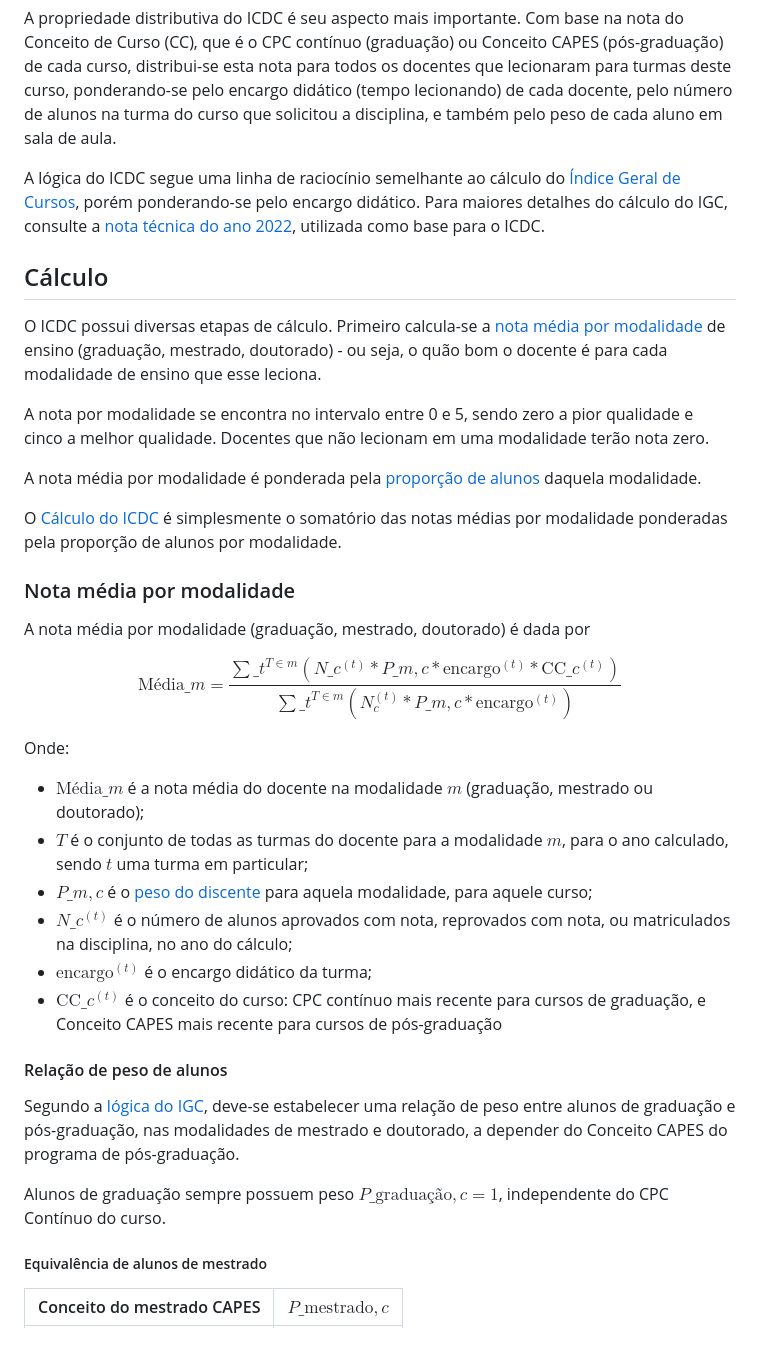
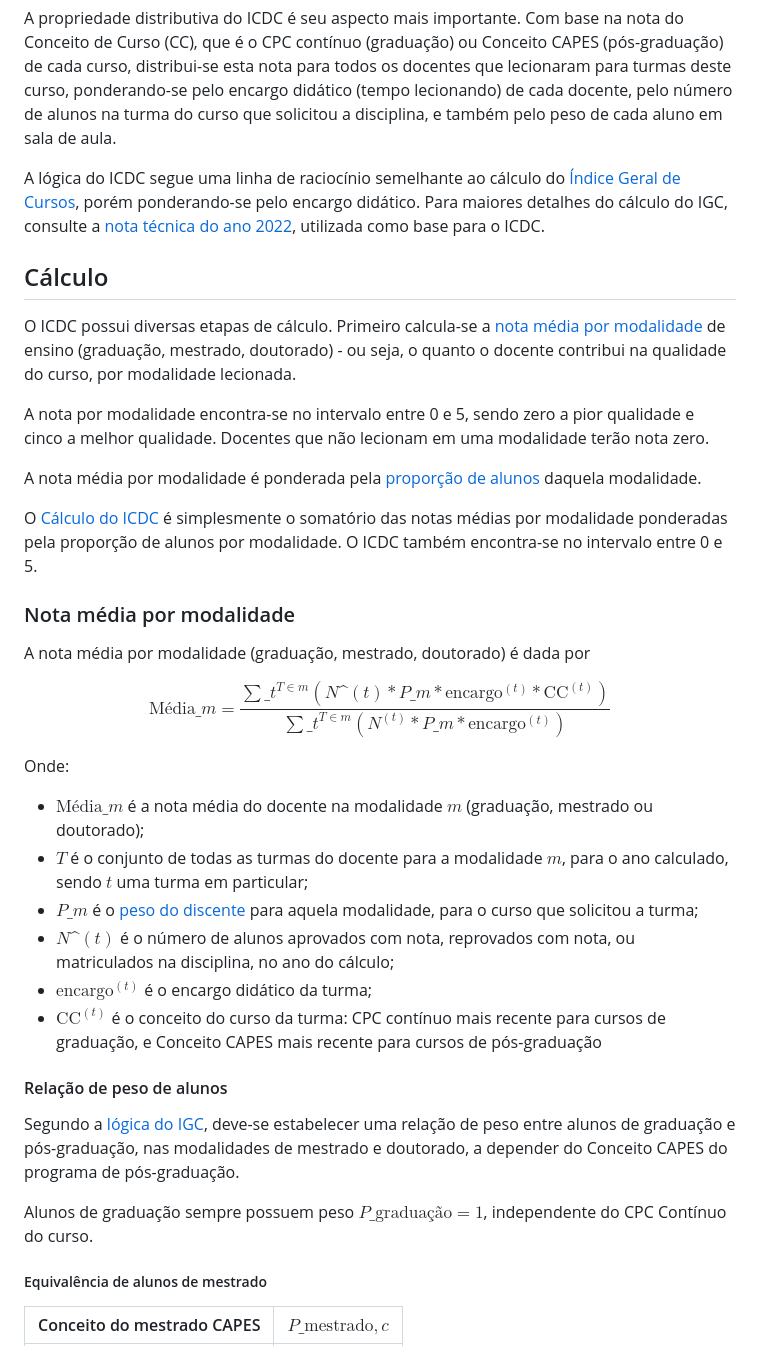
Before and after one commit to COPLIN-UFSM/ICDC, a Markdown page: GESTORES.md, the part around the change printed below. Rendered like a GitHub page.

```diff
--- a/GESTORES.md
+++ b/GESTORES.md
@@ -29,29 +29,29 @@ docentes que lecionaram para turmas deste curso, ponderando-se pelo encargo did
 pelo número de alunos na turma do curso que solicitou a disciplina, e também pelo peso de cada aluno em sala de aula.
 
 A lógica do ICDC segue uma linha de raciocínio semelhante ao cálculo do [Índice Geral de Cursos](https://www.gov.br/inep/pt-br/areas-de-atuacao/pesquisas-estatisticas-e-indicadores/indicadores-de-qualidade-da-educacao-superior/indice-geral-de-cursos-igc),
-porém ponderando-se pelo encargo didático. Para maiores detalhes do cálculo do IGC, consulte a [nota técnica do ano 2022](data/nota_técnica_igc.pdf),
-utilizada como base para o ICDC.
+porém ponderando-se pelo encargo didático. Para maiores detalhes do cálculo do IGC, consulte a
+[nota técnica do ano 2022](data/nota_técnica_igc.pdf), utilizada como base para o ICDC.
 
 ## Cálculo
 
 O ICDC possui diversas etapas de cálculo. Primeiro calcula-se a
-[nota média por modalidade](#nota-média-por-modalidade) de ensino (graduação, mestrado, doutorado) - ou seja, o quão
-bom o docente é para cada modalidade de ensino que esse leciona.
+[nota média por modalidade](#nota-média-por-modalidade) de ensino (graduação, mestrado, doutorado) - ou seja, o quanto o docente contribui
+na qualidade do curso, por modalidade lecionada.
 
-A nota por modalidade se encontra no intervalo entre 0 e 5, sendo zero a pior qualidade e cinco a melhor qualidade.
+A nota por modalidade encontra-se no intervalo entre 0 e 5, sendo zero a pior qualidade e cinco a melhor qualidade.
 Docentes que não lecionam em uma modalidade terão nota zero.
 
 A nota média por modalidade é ponderada pela [proporção de alunos](#proporção-de-alunos) daquela modalidade.
 
 O [Cálculo do ICDC](#cálculo-do-icdc) é simplesmente o somatório das notas médias por modalidade ponderadas pela
-proporção de alunos por modalidade.
+proporção de alunos por modalidade. O ICDC também encontra-se no intervalo entre 0 e 5.
 
 ### Nota média por modalidade
 
 A nota média por modalidade (graduação, mestrado, doutorado) é dada por
 
 $$
-\text{Média}\_{m} = \frac{\sum\_{t}^{T \in m} (N\_{c}^{(t)} * P\_{m,c} * \text{encargo}^{(t)} * \text{CC}\_c^{(t)})}{\sum\_{t}^{T \in m} (N_{c}^{(t)} * P\_{m,c} * \text{encargo}^{(t)})}
+\text{Média}\_{m} = \frac{\sum\_{t}^{T \in m} (N\^{(t)} * P\_{m} * \text{encargo}^{(t)} * \text{CC}^{(t)})}{\sum\_{t}^{T \in m} (N^{(t)} * P\_{m} * \text{encargo}^{(t)})}
 $$
 
 Onde:
@@ -59,19 +59,19 @@ Onde:
 * $\text{Média}\_{m}$ é a nota média do docente na modalidade $m$ (graduação, mestrado ou doutorado);
 * $T$ é o conjunto de todas as turmas do docente para a modalidade $m$, para o ano calculado, sendo $t$ uma turma em
   particular;
-* $P\_{m,c}$ é o [peso do discente](#relação-de-peso-de-alunos) para aquela modalidade, para aquele curso;
-* $N\_{c}^{(t)}$ é o número de alunos aprovados com nota, reprovados com nota, ou matriculados na disciplina, no ano do
+* $P\_{m}$ é o [peso do discente](#relação-de-peso-de-alunos) para aquela modalidade, para o curso que solicitou a turma;
+* $N\^{(t)}$ é o número de alunos aprovados com nota, reprovados com nota, ou matriculados na disciplina, no ano do
   cálculo;
 * $\text{encargo}^{(t)}$ é o encargo didático da turma;
-* $\text{CC}\_c^{(t)}$ é o conceito do curso: CPC contínuo mais recente para cursos de graduação, e Conceito CAPES mais
-  recente para cursos de pós-graduação
+* $\text{CC}^{(t)}$ é o conceito do curso da turma: CPC contínuo mais recente para cursos de graduação, e Conceito CAPES
+  mais recente para cursos de pós-graduação
 
 #### Relação de peso de alunos
 
 Segundo a [lógica do IGC](data/nota_técnica_igc.pdf), deve-se estabelecer uma relação de peso entre alunos de graduação
 e pós-graduação, nas modalidades de mestrado e doutorado, a depender do Conceito CAPES do programa de pós-graduação.
 
-Alunos de graduação sempre possuem peso $P\_{\text{graduação},c} = 1$, independente do CPC Contínuo do curso.
+Alunos de graduação sempre possuem peso $P\_{\text{graduação}} = 1$, independente do CPC Contínuo do curso.
 
 ##### Equivalência de alunos de mestrado
 
```
Also changed, not shown: other parts of GESTORES.md (+16 -16 lines).
